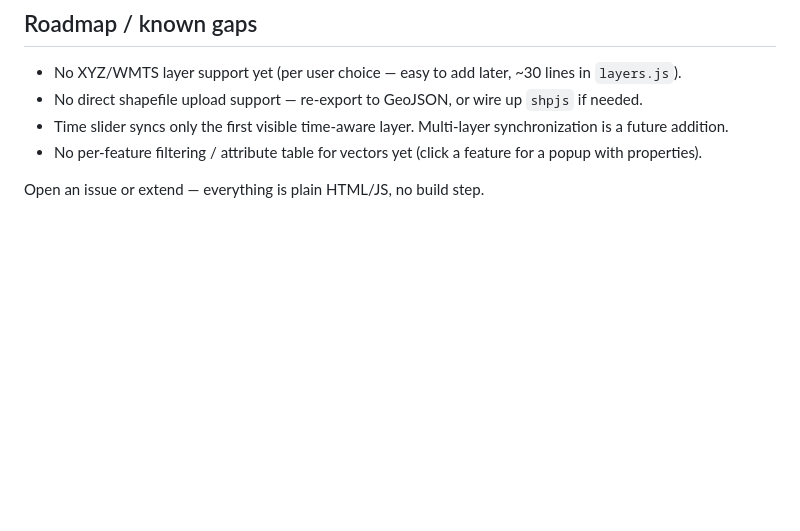
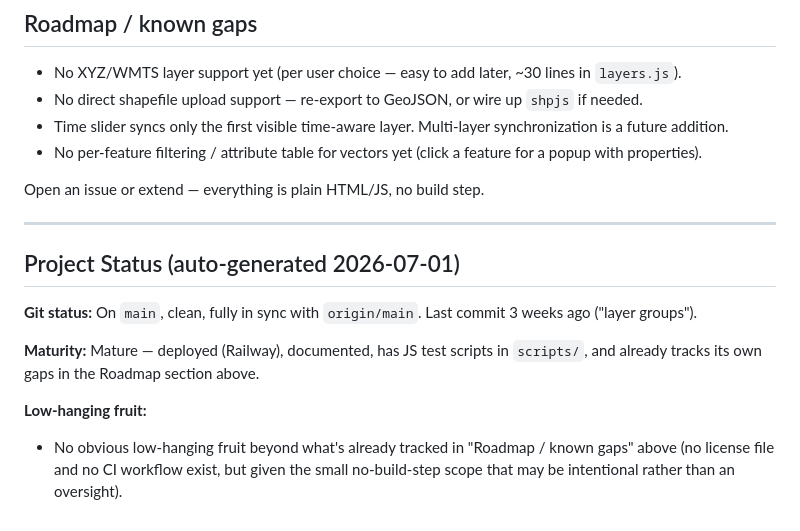
Before and after one commit to charlesmerritt/map-viewer, a Markdown page: README.md, the part around the change. GitHub-like rendering; blank space fills up the shorter version.

Commit message:
docs: Readme update

```diff
--- a/README.md
+++ b/README.md
@@ -217,3 +217,14 @@ map-viewer/
   for a popup with properties).
 
 Open an issue or extend — everything is plain HTML/JS, no build step.
+
+---
+
+## Project Status (auto-generated 2026-07-01)
+
+**Git status:** On `main`, clean, fully in sync with `origin/main`. Last commit 3 weeks ago ("layer groups").
+
+**Maturity:** Mature — deployed (Railway), documented, has JS test scripts in `scripts/`, and already tracks its own gaps in the Roadmap section above.
+
+**Low-hanging fruit:**
+- No obvious low-hanging fruit beyond what's already tracked in "Roadmap / known gaps" above (no license file and no CI workflow exist, but given the small no-build-step scope that may be intentional rather than an oversight).
```
